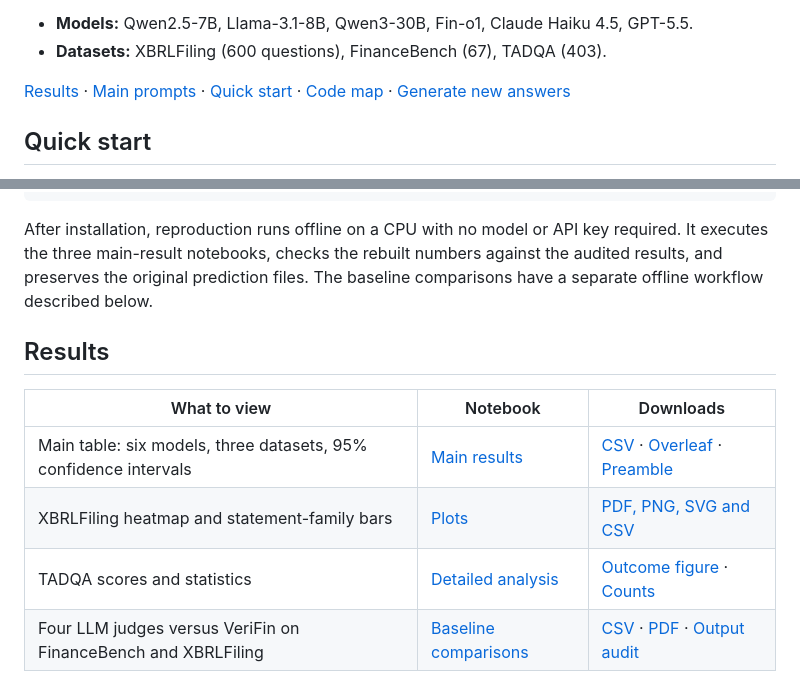
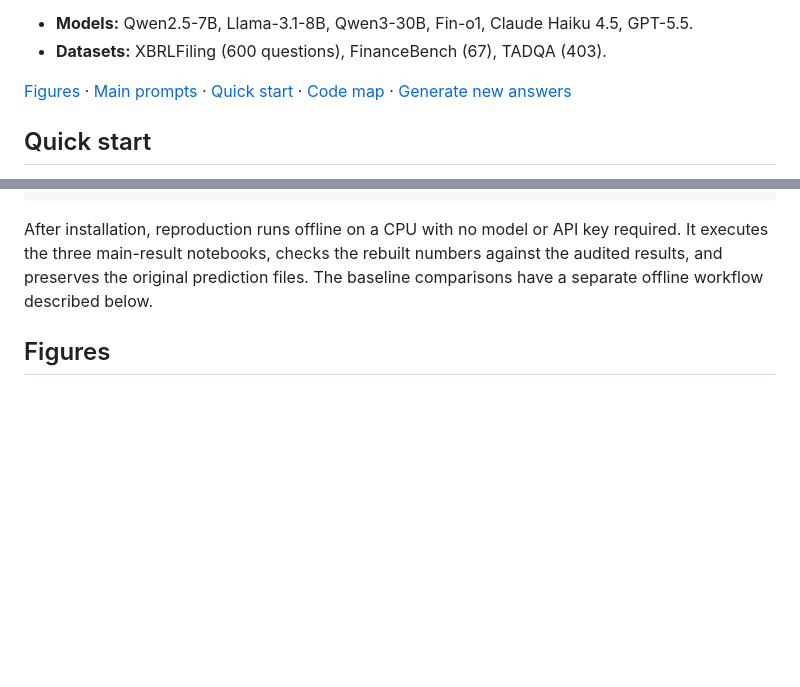
Before and after one commit to bethelhall/verifin, a Markdown page: README.md, 2 parts joined by grey strips. GitHub-like rendering; blank space fills up the shorter version.

Commit message:
Remove results navigation table from README

```diff
--- a/README.md
+++ b/README.md
@@ -13,7 +13,7 @@ and figures below; all reported tables can be rebuilt offline. See the
 - **Models:** Qwen2.5-7B, Llama-3.1-8B, Qwen3-30B, Fin-o1, Claude Haiku 4.5, GPT-5.5.
 - **Datasets:** XBRLFiling (600 questions), FinanceBench (67), TADQA (403).
 
-[Results](#results) · [Main prompts](#main-prompts) · [Quick start](#quick-start) · [Code map](docs/CODE_MAP.md) · [Generate new answers](docs/GENERATION.md)
+[Figures](#figures) · [Main prompts](#main-prompts) · [Quick start](#quick-start) · [Code map](docs/CODE_MAP.md) · [Generate new answers](docs/GENERATION.md)
 
 ## Quick start
 
@@ -31,14 +31,7 @@ key required. It executes the three main-result notebooks, checks the rebuilt nu
 against the audited results, and preserves the original prediction files.
 The baseline comparisons have a separate offline workflow described below.
 
-## Results
-
-| What to view | Notebook | Downloads |
-| --- | --- | --- |
-| Main table: six models, three datasets, 95% confidence intervals | [Main results](notebooks/tatdqa_results.ipynb) | [CSV](paper/tables/models_three_datasets.csv) · [Overleaf](paper/tables/models_three_datasets.tex) · [Preamble](paper/tables/models_three_datasets_preamble.tex) |
-| XBRLFiling heatmap and statement-family bars | [Plots](results/new_submissions/six_model_accuracy_heatmap.ipynb) | [PDF, PNG, SVG and CSV](results/new_submissions/figures/) |
-| TADQA scores and statistics | [Detailed analysis](notebooks/tatdqa_result_metrics.ipynb) | [Outcome figure](paper/figures/tatdqa.pdf) · [Counts](paper/tables/tatdqa.csv) |
-| Four LLM judges versus VeriFin on FinanceBench and XBRLFiling | [Baseline comparisons](notebooks/baseline_results.ipynb) | [CSV](results/new_submissions/baselines/comparison.csv) · [PDF](results/new_submissions/baselines/figures/four_model_baseline_comparison.pdf) · [Output audit](results/new_submissions/baselines/protocol_audit.csv) |
+## Figures
 
 <p align="center">
   <img src="results/new_submissions/figures/xbrl_error_profile_by_statement_family.png" width="65%" alt="True rejects by model and statement family">
```
